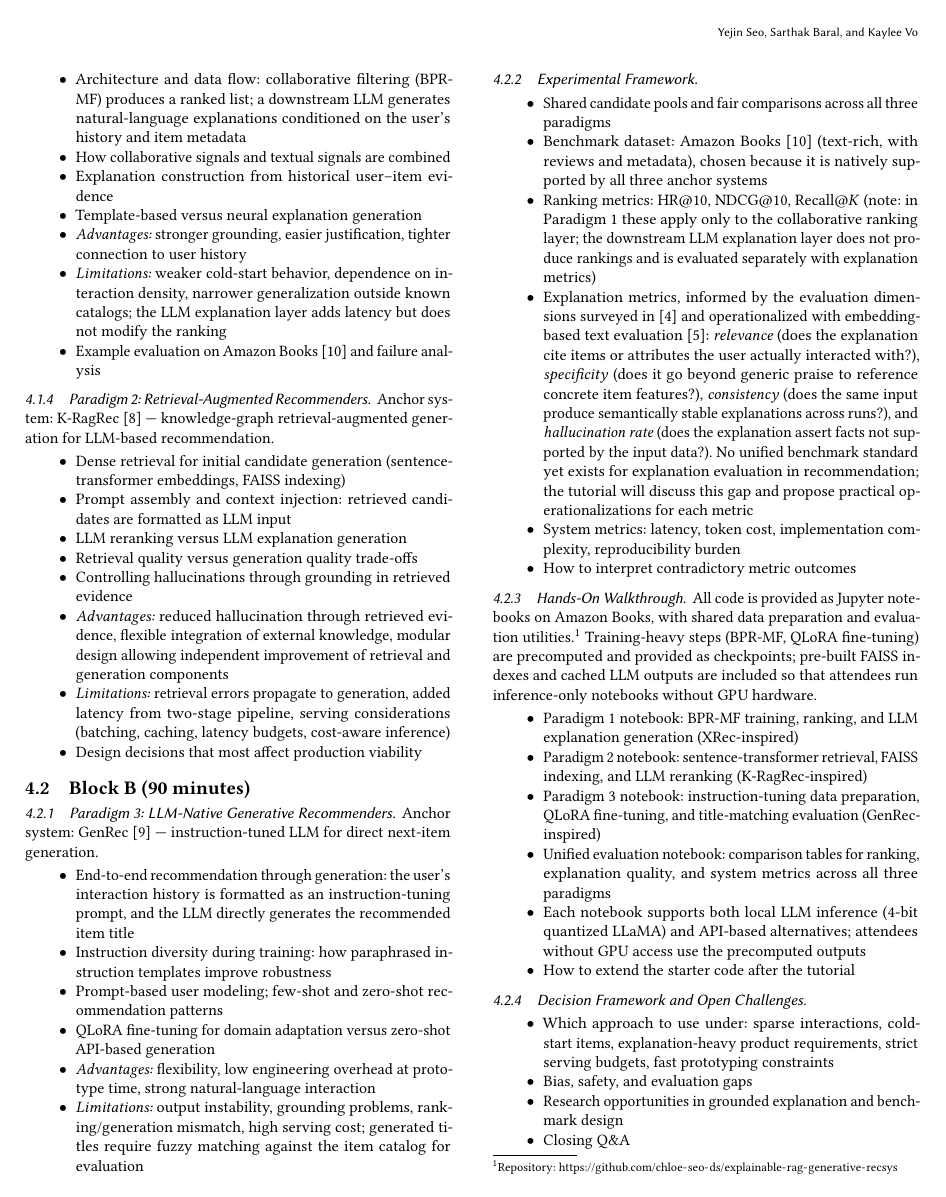
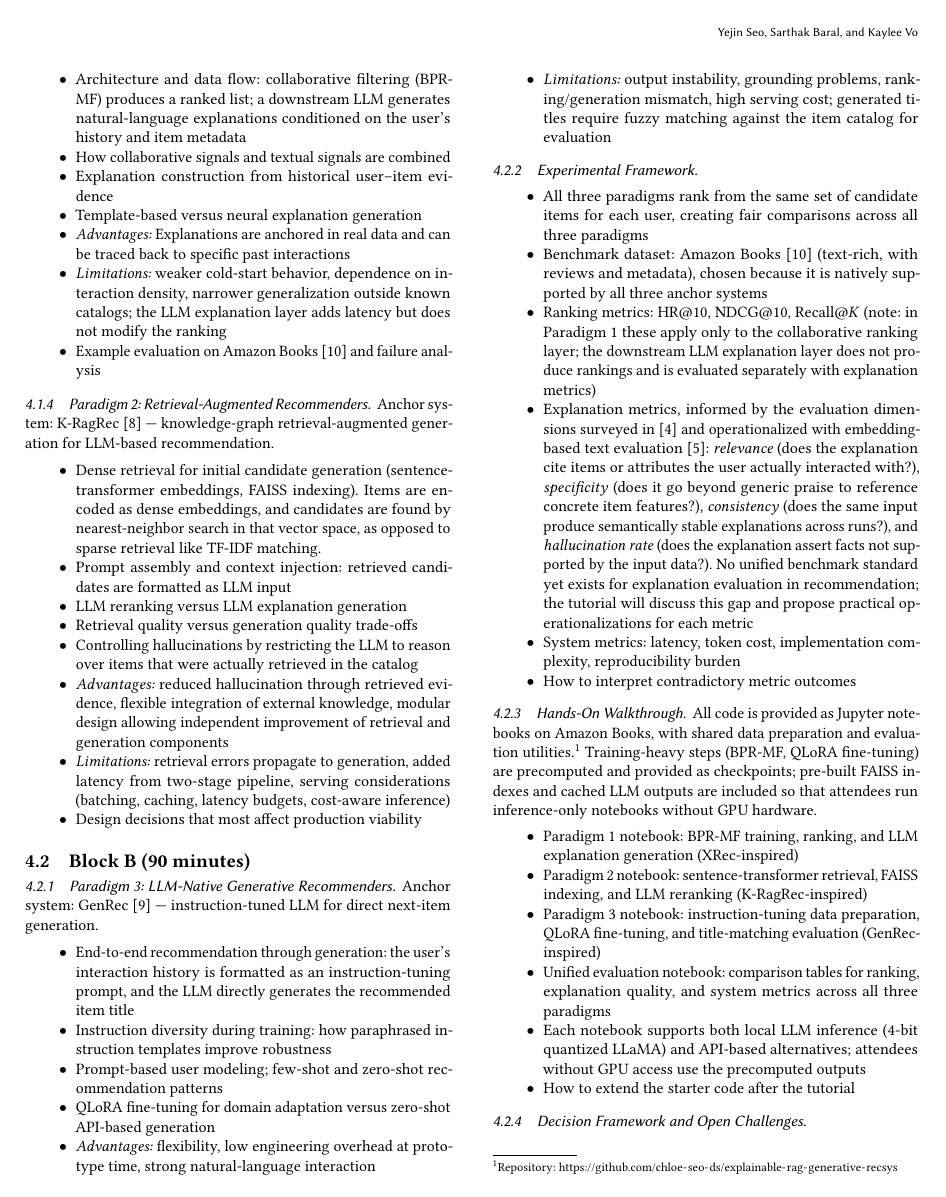
Before and after one commit to chloe-seo-ds/explainable-rag-generative-recsys, a LaTeX paper (recsys26_tutorial_proposal.tex): page 2 of 4. Compiled offline with pdfLaTeX.

Commit message:
Updates from Overleaf

```diff
--- a/recsys26_tutorial_proposal.tex
+++ b/recsys26_tutorial_proposal.tex
@@ -100,7 +100,7 @@ Anchor system: XRec~\cite{ma2024xrec} --- collaborative ranking with LLM-generat
     \item How collaborative signals and textual signals are combined
     \item Explanation construction from historical user--item evidence
     \item Template-based versus neural explanation generation
-    \item \textit{Advantages:} stronger grounding, easier justification, tighter connection to user history
+    \item \textit{Advantages:} Explanations are anchored in real data and can be traced back to specific past interactions
     \item \textit{Limitations:} weaker cold-start behavior, dependence on interaction density, narrower generalization outside known catalogs; the LLM explanation layer adds latency but does not modify the ranking
     \item Example evaluation on Amazon Books~\cite{amazon2023reviews} and failure analysis
 \end{itemize}
@@ -108,11 +108,11 @@ Anchor system: XRec~\cite{ma2024xrec} --- collaborative ranking with LLM-generat
 \subsubsection{Paradigm 2: Retrieval-Augmented Recommenders}
 Anchor system: K-RagRec~\cite{wang2025kragrec} --- knowledge-graph retrieval-augmented generation for LLM-based recommendation.
 \begin{itemize}
-    \item Dense retrieval for initial candidate generation (sentence-transformer embeddings, FAISS indexing)
+    \item Dense retrieval for initial candidate generation (sentence-transformer embeddings, FAISS indexing). Items are encoded as dense embeddings, and candidates are found by nearest-neighbor search in that vector space, as opposed to sparse retrieval like TF-IDF matching.
     \item Prompt assembly and context injection: retrieved candidates are formatted as LLM input
     \item LLM reranking versus LLM explanation generation
     \item Retrieval quality versus generation quality trade-offs
-    \item Controlling hallucinations through grounding in retrieved evidence
+    \item Controlling hallucinations by restricting the LLM to  reason over items that were actually retrieved in the catalog
     \item \textit{Advantages:} reduced hallucination through retrieved evidence, flexible integration of external knowledge, modular design allowing independent improvement of retrieval and generation components
     \item \textit{Limitations:} retrieval errors propagate to generation, added latency from two-stage pipeline, serving considerations (batching, caching, latency budgets, cost-aware inference)
     \item Design decisions that most affect production viability
@@ -133,7 +133,7 @@ Anchor system: GenRec~\cite{ji2024genrec} --- instruction-tuned LLM for direct n
 
 \subsubsection{Experimental Framework}
 \begin{itemize}
-    \item Shared candidate pools and fair comparisons across all three paradigms
+    \item All three paradigms rank from the same set of candidate items for each user, creating fair comparisons across all three paradigms
     \item Benchmark dataset: Amazon Books~\cite{amazon2023reviews} (text-rich, with reviews and metadata), chosen because it is natively supported by all three anchor systems
     \item Ranking metrics: HR@10, NDCG@10, Recall@$K$ (note: in Paradigm~1 these apply only to the collaborative ranking layer; the downstream LLM explanation layer does not produce rankings and is evaluated separately with explanation metrics)
     \item Explanation metrics, informed by the evaluation dimensions surveyed in~\cite{zhang2020explainable} and operationalized with embedding-based text evaluation~\cite{zhang2020bertscore}: \emph{relevance} (does the explanation cite items or attributes the user actually interacted with?), \emph{specificity} (does it go beyond generic praise to reference concrete item features?), \emph{consistency} (does the same input produce semantically stable explanations across runs?), and \emph{hallucination rate} (does the explanation assert facts not supported by the input data?). No unified benchmark standard yet exists for explanation evaluation in recommendation; the tutorial will discuss this gap and propose practical operationalizations for each metric
```
Also changed, not shown: recsys26_tutorial_proposal.tex (6 more changed lines).
